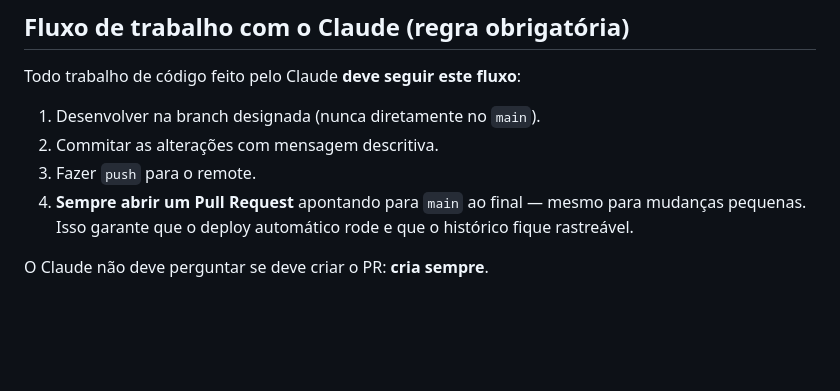
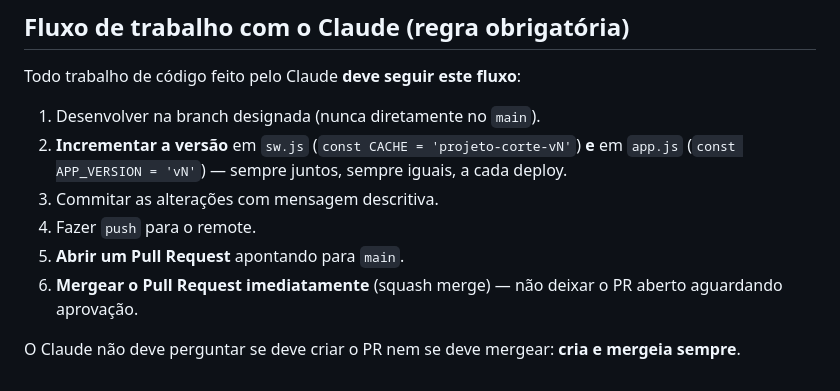
Before and after one commit to jonathasptbr-gh/Projeto-de-Corte, a Markdown page: CLAUDE.md, the part around the change. Rendered like a GitHub page; blank space fills up the shorter version.

Commit message:
docs: atualiza CLAUDE.md — merge obrigatório e versionamento a cada deploy
- Fluxo de trabalho agora inclui: incrementar versão em sw.js e app.js a cada deploy, abrir PR e mergear imediatamente (squash).


Claude-Session: https://claude.ai/code/session_011Ss2DjzfuXi8LebCMX75W4

Co-authored-by: Claude <noreply@anthropic.com>

```diff
--- a/CLAUDE.md
+++ b/CLAUDE.md
@@ -163,8 +163,10 @@ Push em `main` dispara o workflow automaticamente. O deploy leva ~15 s. Após o
 Todo trabalho de código feito pelo Claude **deve seguir este fluxo**:
 
 1. Desenvolver na branch designada (nunca diretamente no `main`).
-2. Commitar as alterações com mensagem descritiva.
-3. Fazer `push` para o remote.
-4. **Sempre abrir um Pull Request** apontando para `main` ao final — mesmo para mudanças pequenas. Isso garante que o deploy automático rode e que o histórico fique rastreável.
+2. **Incrementar a versão** em `sw.js` (`const CACHE = 'projeto-corte-vN'`) **e** em `app.js` (`const APP_VERSION = 'vN'`) — sempre juntos, sempre iguais, a cada deploy.
+3. Commitar as alterações com mensagem descritiva.
+4. Fazer `push` para o remote.
+5. **Abrir um Pull Request** apontando para `main`.
+6. **Mergear o Pull Request imediatamente** (squash merge) — não deixar o PR aberto aguardando aprovação.
 
-O Claude não deve perguntar se deve criar o PR: **cria sempre**.
+O Claude não deve perguntar se deve criar o PR nem se deve mergear: **cria e mergeia sempre**.
```
